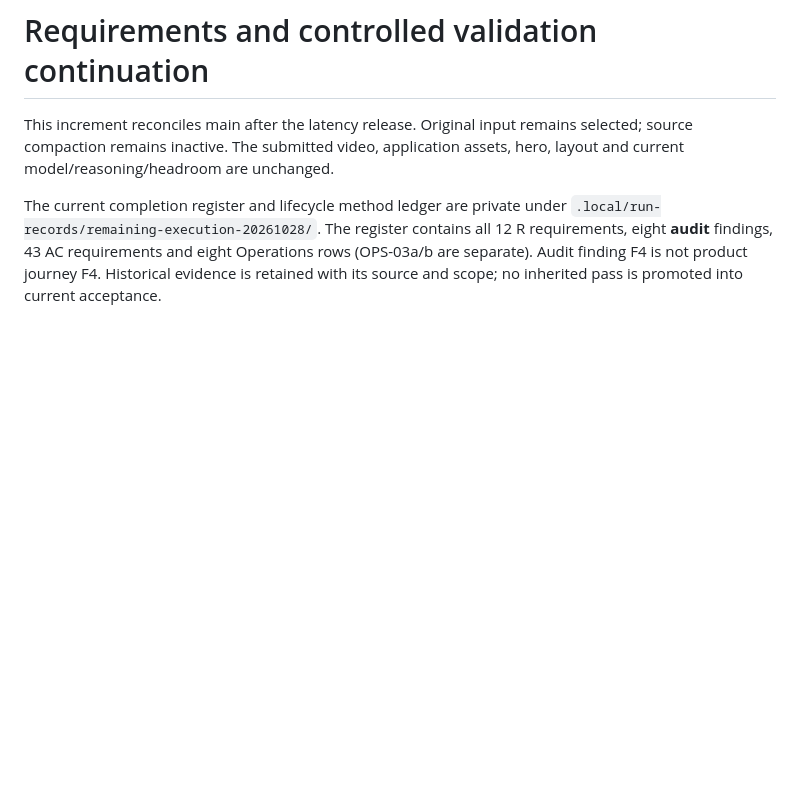
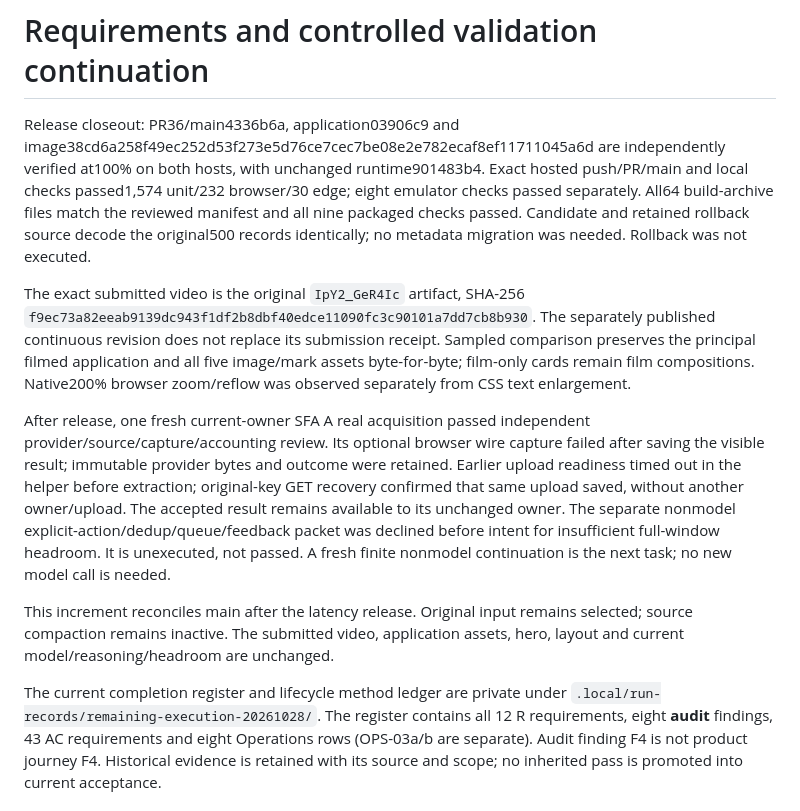
Before and after one commit to imrohitagrawal/batchbeacon-ai, a Markdown page: docs/evidence/M15-lifecycle-continuation.md, the part around the change. Rendered like a GitHub page; blank space fills up the shorter version.

Commit message:
Checkpoint verified lifecycle corrections and current-owner acceptance

```diff
--- a/docs/evidence/M15-lifecycle-continuation.md
+++ b/docs/evidence/M15-lifecycle-continuation.md
@@ -1,4 +1,29 @@
 # Requirements and controlled validation continuation
+
+Release closeout: PR36/main4336b6a, application03906c9 and image38cd6a258f49ec252d53f273e5d76ce7cec7be08e2e782ecaf8ef11711045a6d
+are independently verified at100% on both hosts, with unchanged runtime901483b4.
+Exact hosted push/PR/main and local checks passed1,574 unit/232 browser/30 edge;
+eight emulator checks passed separately. All64 build-archive files match the
+reviewed manifest and all nine packaged checks passed. Candidate and retained
+rollback source decode the original500 records identically; no metadata migration
+was needed. Rollback was not executed.
+
+The exact submitted video is the original `IpY2_GeR4Ic` artifact, SHA-256
+`f9ec73a82eeab9139dc943f1df2b8dbf40edce11090fc3c90101a7dd7cb8b930`.
+The separately published continuous revision does not replace its submission
+receipt. Sampled comparison preserves the principal filmed application and all
+five image/mark assets byte-for-byte; film-only cards remain film compositions.
+Native200% browser zoom/reflow was observed separately from CSS text enlargement.
+
+After release, one fresh current-owner SFA A real acquisition passed independent
+provider/source/capture/accounting review. Its optional browser wire capture failed
+after saving the visible result; immutable provider bytes and outcome were retained.
+Earlier upload readiness timed out in the helper before extraction; original-key
+GET recovery confirmed that same upload saved, without another owner/upload.
+The accepted result remains available to its unchanged owner. The separate
+nonmodel explicit-action/dedup/queue/feedback packet was declined before intent
+for insufficient full-window headroom. It is unexecuted, not passed. A fresh finite
+nonmodel continuation is the next task; no new model call is needed.
 
 This increment reconciles main after the latency release. Original input remains
 selected; source compaction remains inactive. The submitted video, application
```
Also changed, not shown: docs/STATE.md (+26 -0 lines).
